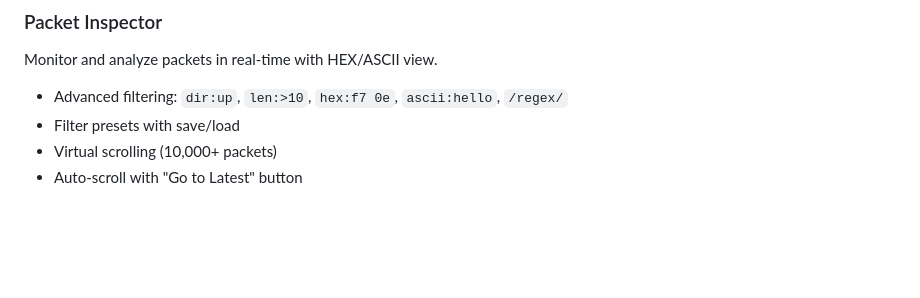
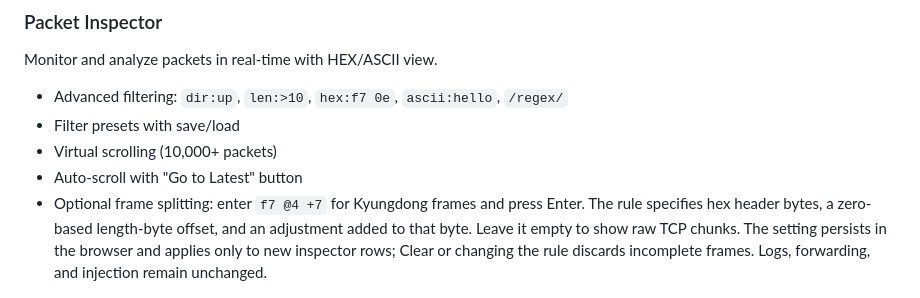
Before and after one commit to hoon-ch/serial-tcp-proxy, a Markdown page: README.md, the part around the change. GitHub-like rendering; blank space fills up the shorter version.

Commit message:
docs: describe inspector frame splitting

```diff
--- a/README.md
+++ b/README.md
@@ -111,6 +111,7 @@ Monitor and analyze packets in real-time with HEX/ASCII view.
 - Filter presets with save/load
 - Virtual scrolling (10,000+ packets)
 - Auto-scroll with "Go to Latest" button
+- Optional frame splitting: enter `f7 @4 +7` for Kyungdong frames and press Enter. The rule specifies hex header bytes, a zero-based length-byte offset, and an adjustment added to that byte. Leave it empty to show raw TCP chunks. The setting persists in the browser and applies only to new inspector rows; Clear or changing the rule discards incomplete frames. Logs, forwarding, and injection remain unchanged.
 
 ![Packet Inspector](docs/images/packet-inspector.png)
 
```
